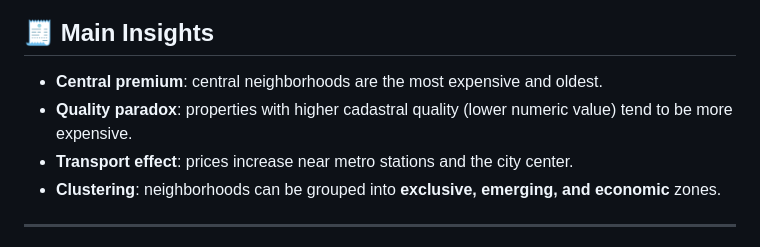
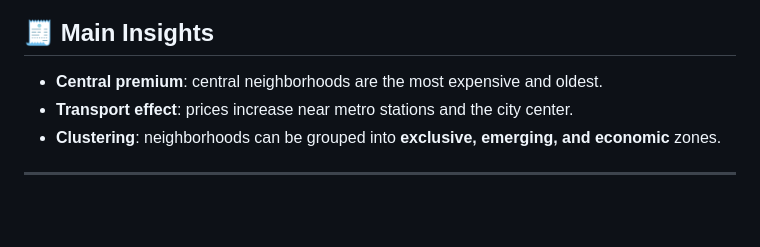
Before and after one commit to borjarog/valencia-housing-visualization, a Markdown page: README.md, the part around the change. Drawn GitHub-style; blank space fills up the shorter version.

Commit message:
Fix project structure

```diff
--- a/README.md
+++ b/README.md
@@ -57,7 +57,6 @@ We followed the **seven phases of data visualization**:
 
 ## 🧾 Main Insights
 - **Central premium**: central neighborhoods are the most expensive and oldest.
-- **Quality paradox**: properties with higher cadastral quality (lower numeric value) tend to be more expensive.
 - **Transport effect**: prices increase near metro stations and the city center.
 - **Clustering**: neighborhoods can be grouped into **exclusive, emerging, and economic** zones.
 
```
